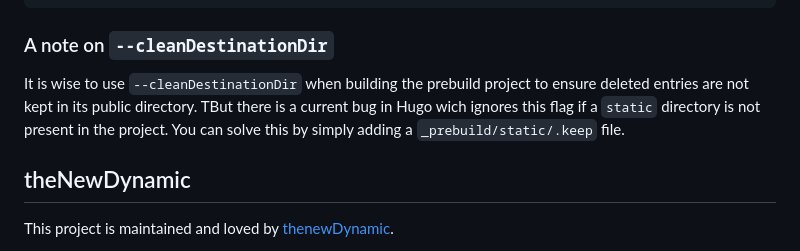
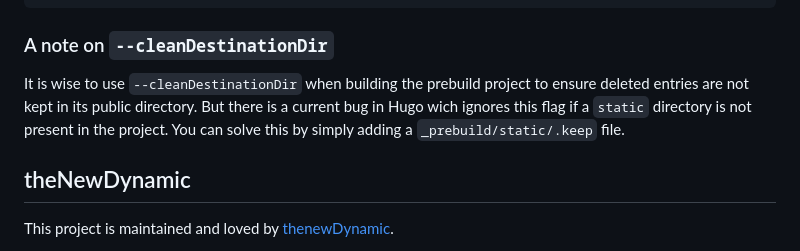
Before and after one commit to theNewDynamic/hugo-module-tnd-data, a Markdown page: README.md, the part around the change. GitHub-like rendering.

Commit message:
Minor typo corrected
Minor typo 'TBut' corrected.

```diff
--- a/README.md
+++ b/README.md
@@ -299,7 +299,7 @@ ignoreFiles:
 
 ### A note on `--cleanDestinationDir`
 
-It is wise to use `--cleanDestinationDir` when building the prebuild project to ensure deleted entries are not kept in its public directory. TBut there is a current bug in Hugo wich ignores this flag if a `static` directory is not present in the project. You can solve this by simply adding a `_prebuild/static/.keep` file.
+It is wise to use `--cleanDestinationDir` when building the prebuild project to ensure deleted entries are not kept in its public directory. But there is a current bug in Hugo wich ignores this flag if a `static` directory is not present in the project. You can solve this by simply adding a `_prebuild/static/.keep` file.
 
 ## theNewDynamic
 
```
